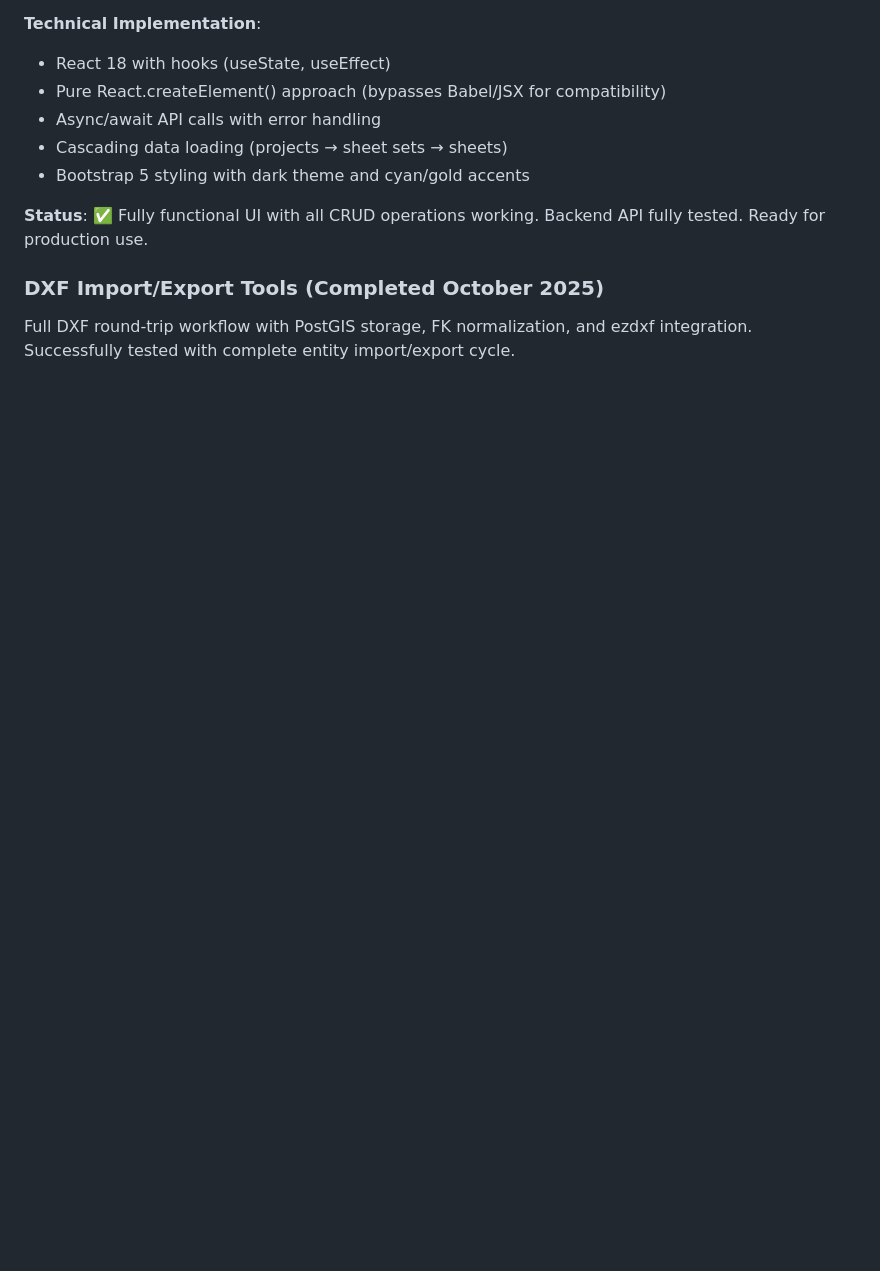
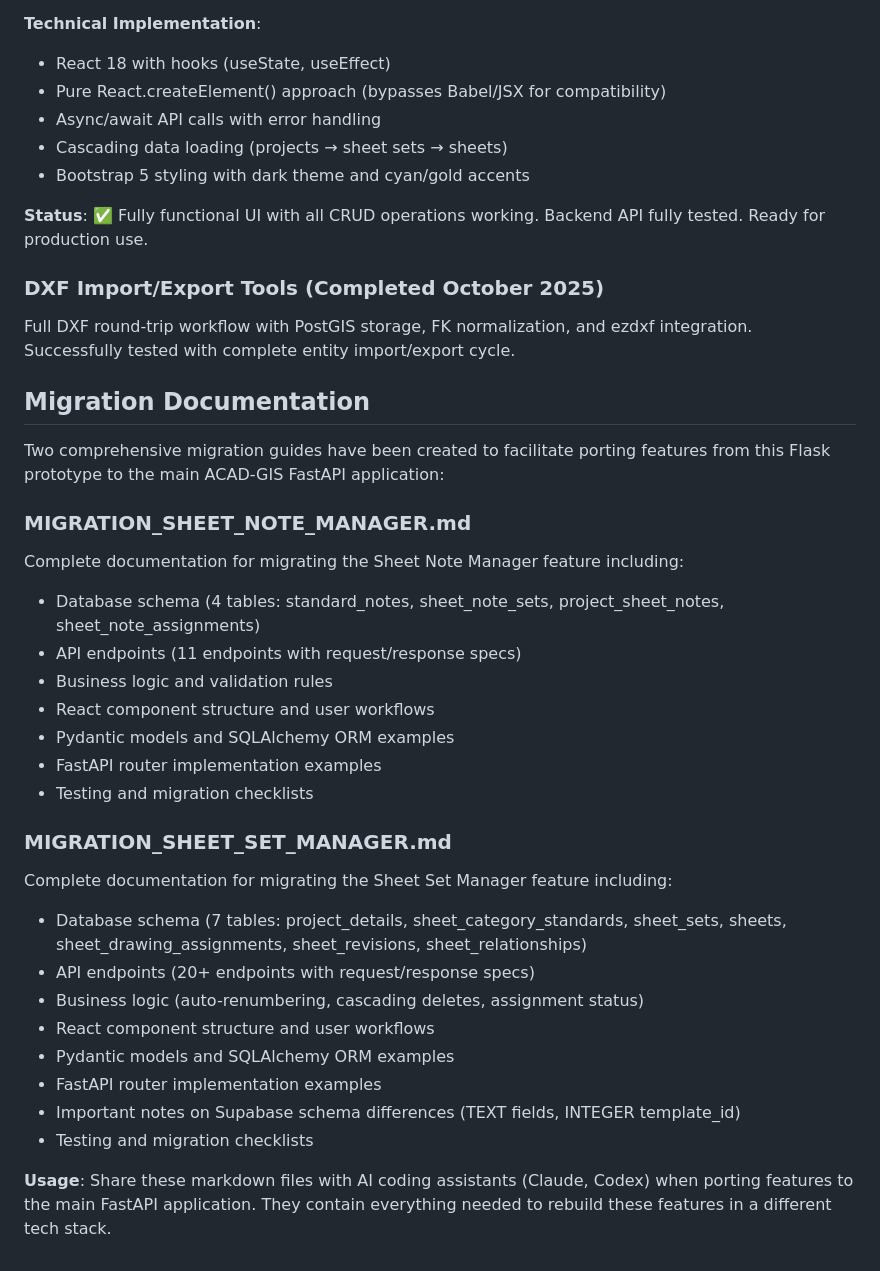
Before and after one commit to Rtoony/survey-data-system, a Markdown page: replit.md, the part around the change. Drawn GitHub-style; blank space fills up the shorter version.

Commit message:
Add migration documentation for sheet note and sheet set managers
Create markdown files detailing the migration process for Sheet Note Manager and Sheet Set Manager features, including database schemas, API endpoints, business logic, and React component structures.

Replit-Commit-Author: Agent
Replit-Commit-Session-Id: 211a2c5d-1c4c-4449-808f-17f6af83bb9e
Replit-Commit-Checkpoint-Type: full_checkpoint
Replit-Commit-Screenshot-Url: https://storage.googleapis.com/screenshot-production-us-central1/6cd945c4-1725-4653-8e80-9d5cb05bc140/211a2c5d-1c4c-4449-808f-17f6af83bb9e/okPoxLs

```diff
--- a/replit.md
+++ b/replit.md
@@ -148,3 +148,30 @@ Complete sheet set management system for organizing construction document delive
 
 ### DXF Import/Export Tools (Completed October 2025)
 Full DXF round-trip workflow with PostGIS storage, FK normalization, and ezdxf integration. Successfully tested with complete entity import/export cycle.
+
+## Migration Documentation
+
+Two comprehensive migration guides have been created to facilitate porting features from this Flask prototype to the main ACAD-GIS FastAPI application:
+
+### MIGRATION_SHEET_NOTE_MANAGER.md
+Complete documentation for migrating the Sheet Note Manager feature including:
+- Database schema (4 tables: standard_notes, sheet_note_sets, project_sheet_notes, sheet_note_assignments)
+- API endpoints (11 endpoints with request/response specs)
+- Business logic and validation rules
+- React component structure and user workflows
+- Pydantic models and SQLAlchemy ORM examples
+- FastAPI router implementation examples
+- Testing and migration checklists
+
+### MIGRATION_SHEET_SET_MANAGER.md
+Complete documentation for migrating the Sheet Set Manager feature including:
+- Database schema (7 tables: project_details, sheet_category_standards, sheet_sets, sheets, sheet_drawing_assignments, sheet_revisions, sheet_relationships)
+- API endpoints (20+ endpoints with request/response specs)
+- Business logic (auto-renumbering, cascading deletes, assignment status)
+- React component structure and user workflows
+- Pydantic models and SQLAlchemy ORM examples
+- FastAPI router implementation examples
+- Important notes on Supabase schema differences (TEXT fields, INTEGER template_id)
+- Testing and migration checklists
+
+**Usage**: Share these markdown files with AI coding assistants (Claude, Codex) when porting features to the main FastAPI application. They contain everything needed to rebuild these features in a different tech stack.
```
